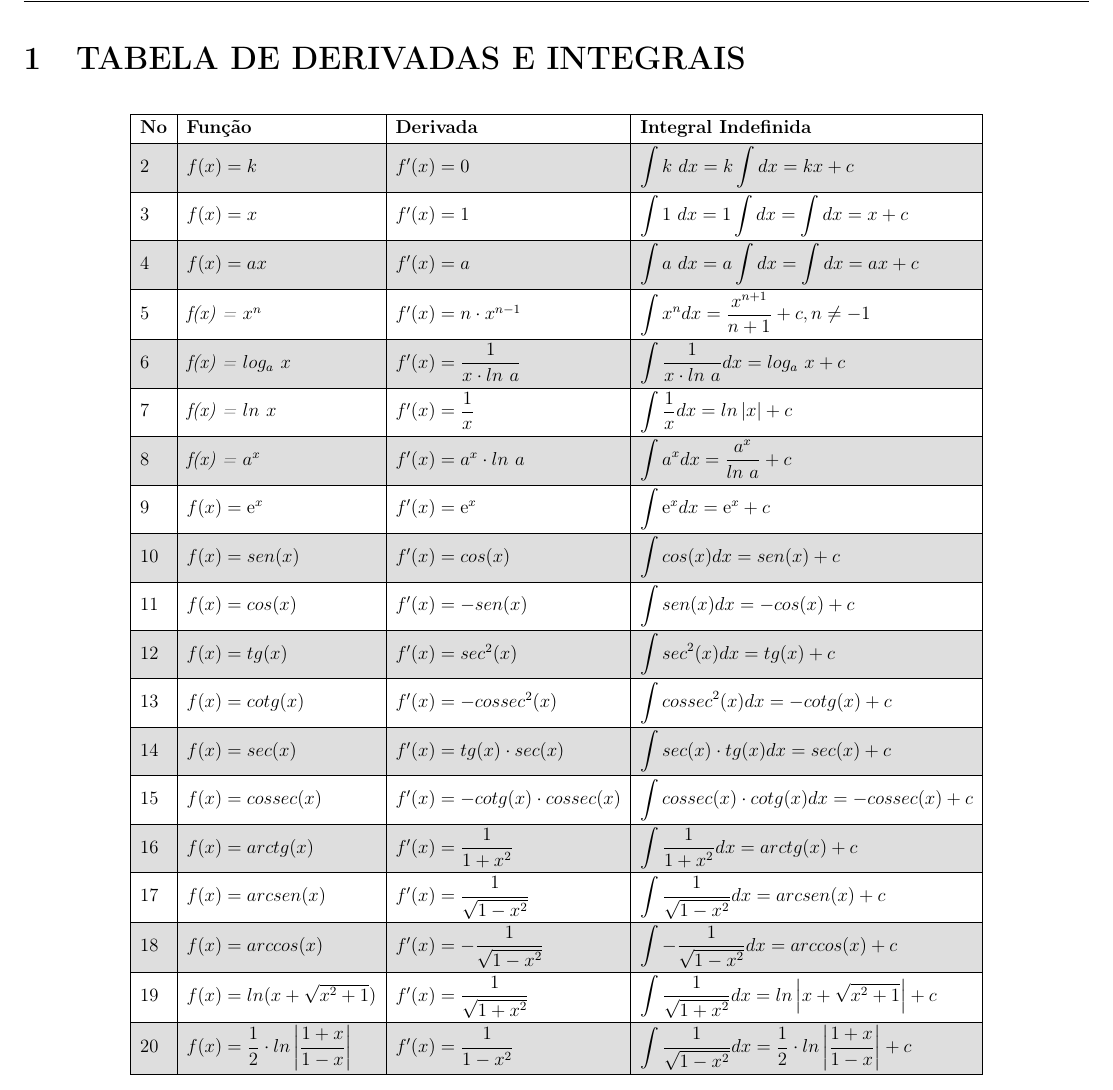
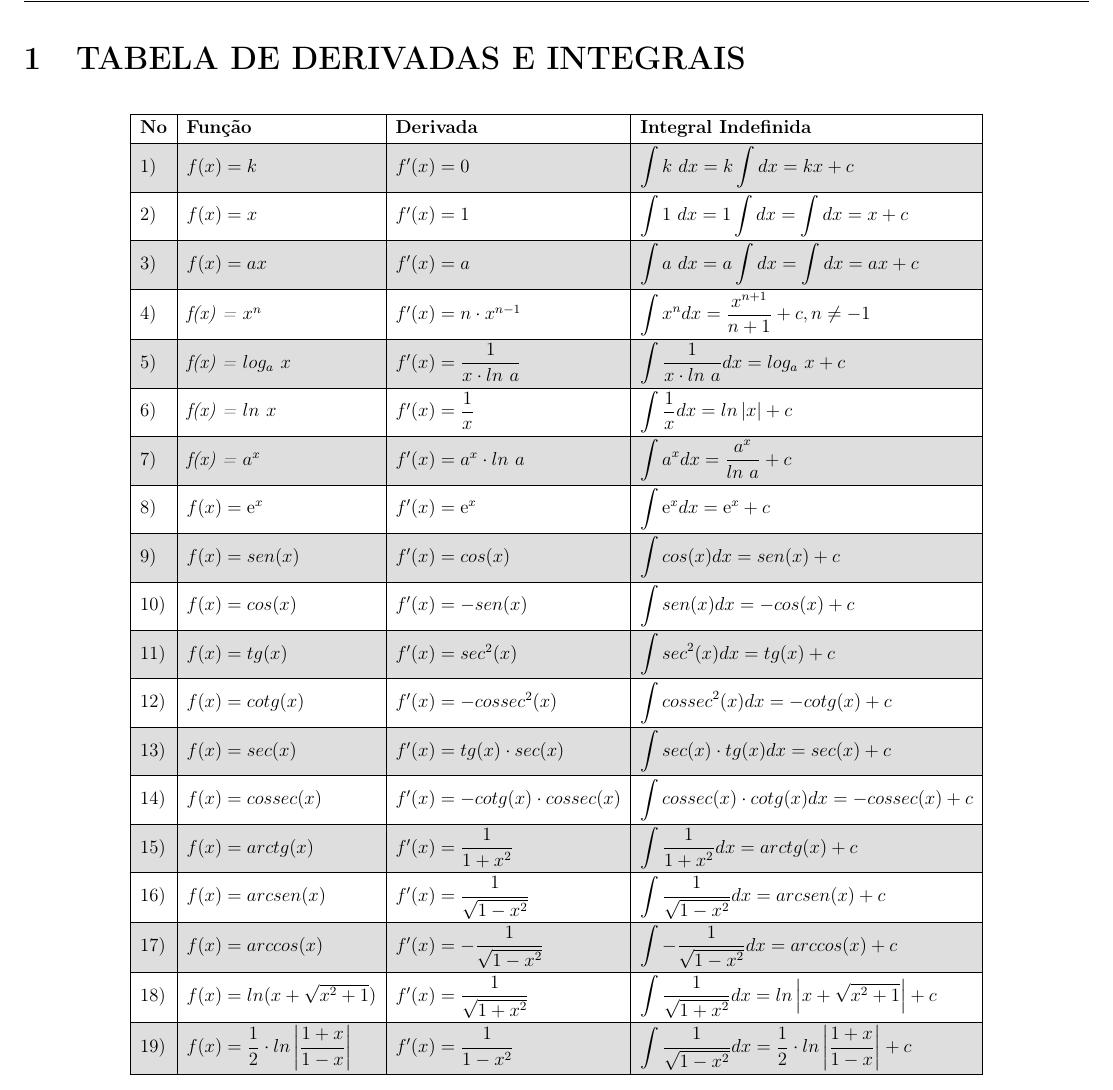
Before and after one commit to fabriciofx/tabelas-c2, a LaTeX document (tabelas.tex): part of page 1 of 2, cut so that both start at the same text. Compiled offline with pdfLaTeX.

Commit message:
#7: Corrige a numeração da tabela

```diff
--- a/tabelas.tex
+++ b/tabelas.tex
@@ -72,29 +72,30 @@
         \begin{tblr}{
             colspec=|l|l|l|l|,
             row{1}={font=\bfseries},
-            row{even}={gray9}
+            row{even}={gray9},
+            cell{2-Z}{1} = {cmd=\the\numexpr\arabic{rownum}-1)}
         }
         \hline
         No & Função & Derivada & Integral Indefinida \\ \hline
-        \arabic{rownum} & \textit{$f(x) = k$} & \textit{$f'(x) = 0$} & $\displaystyle\int{k\ dx} = k\int{dx} = kx + c$ \\ \hline
-        \arabic{rownum} & \textit{$f(x) = x$} & \textit{$f'(x) = 1$} & $\displaystyle\int{1\ dx} = 1\int{dx} = \int{dx} = x + c$ \\ \hline
-        \arabic{rownum} & \textit{$f(x) = ax$} & \textit{$f'(x) = a$} & $\displaystyle\int{a\ dx} = a\int{dx} = \int{dx} = ax + c$ \\ \hline
-        \arabic{rownum} & \textit{f(x) = $x^n$} & \textit{$f'(x) = n \cdot x^{n - 1}$} & $\displaystyle\int{x^ndx} = \frac{x^{n+1}}{n + 1} + c, n \neq -1$ \\ \hline
-        \arabic{rownum} & \textit{f(x) = $log_a\ x$} & \textit{$f'(x) = \displaystyle\frac{1}{x \cdot ln\ a}$} & $\displaystyle\int{\frac{1}{x \cdot ln\ a}dx} = log_a\ x + c$ \\ \hline
-        \arabic{rownum} & \textit{f(x) = $ln\ x$} & \textit{$f'(x) = \displaystyle\frac{1}{x}$} & $\displaystyle\int{\frac{1}{x}dx} = ln \left|x\right| + c$ \\ \hline
-        \arabic{rownum} & \textit{f(x) = $a^x$} & \textit{$f'(x) = a^x \cdot ln\ a$} & $\displaystyle\int{a^xdx} = \frac{a^x}{ln\ a} + c$ \\ \hline
-        \arabic{rownum} & \textit{$f(x) = {\rm e}^x$} & \textit{$f'(x) = {\rm e}^x$} & $\displaystyle\int{{\rm e}^xdx} = {\rm e}^x + c$ \\ \hline
-        \arabic{rownum} & \textit{$f(x) = sen(x)$} & \textit{$f'(x) = cos(x)$} & $\displaystyle\int{cos(x)dx} = sen(x) + c$ \\ \hline
-        \arabic{rownum} & \textit{$f(x) = cos(x)$} & \textit{$f'(x) = -sen(x)$} & $\displaystyle\int{sen(x)dx} = -cos(x) + c$ \\ \hline
-        \arabic{rownum} & \textit{$f(x) = tg(x)$} & \textit{$f'(x) = sec^2(x)$} & $\displaystyle\int{sec^2(x)dx} = tg(x) + c$ \\ \hline
-        \arabic{rownum} & \textit{$f(x) = cotg(x)$} & \textit{$f'(x) = -cossec^2(x)$} & $\displaystyle\int{cossec^2(x)dx} = -cotg(x) + c$ \\ \hline
-        \arabic{rownum} & \textit{$f(x) = sec(x)$} & \textit{$f'(x) = tg(x) \cdot sec(x)$} & $\displaystyle\int{sec(x) \cdot tg(x)dx} = sec(x) + c$ \\ \hline
-        \arabic{rownum} & \textit{$f(x) = cossec(x)$} & \textit{$f'(x) = -cotg(x) \cdot cossec(x)$} & $\displaystyle\int{cossec(x) \cdot cotg(x)dx} = -cossec(x) + c$ \\ \hline
-        \arabic{rownum} & \textit{$f(x) = arctg(x)$} & \textit{$f'(x) = \displaystyle\frac{1}{1 + x^2}$} & $\displaystyle\int{\frac{1}{1 + x^2}dx} = arctg(x) + c$ \\ \hline
-        \arabic{rownum} & \textit{$f(x) = arcsen(x)$} & \textit{$f'(x) = \displaystyle\frac{1}{\sqrt{1 - x^2}}$} & $\displaystyle\int{\frac{1}{\sqrt{1 - x^2}}dx} = arcsen(x) + c$ \\ \hline
-        \arabic{rownum} & \textit{$f(x) = arccos(x)$} & \textit{$f'(x) = \displaystyle - \frac{1}{\sqrt{1 - x^2}}$} & $\displaystyle\int{- \frac{1}{\sqrt{1 - x^2}}dx} = arccos(x) + c$ \\ \hline
-        \arabic{rownum} & \textit{$f(x) = ln(x + \sqrt{x^2 + 1})$} & \textit{$f'(x) = \displaystyle \frac{1}{\sqrt{1 + x^2}}$} & $\displaystyle\int{\frac{1}{\sqrt{1 + x^2}}dx} = ln\left|x + \sqrt{x^2 + 1}\right| + c$ \\ \hline
-        \arabic{rownum} & \textit{$f(x) = \displaystyle\frac{1}{2} \cdot ln\left|\frac{1 + x}{1 - x}\right|$} & \textit{$f'(x) = \displaystyle\frac{1}{1 - x^2}$} & $\displaystyle\int{\frac{1}{\sqrt{1 - x^2}}dx} = \displaystyle\frac{1}{2} \cdot ln\left|\frac{1 + x}{1 - x}\right| + c$ \\ \hline
+        & \textit{$f(x) = k$} & \textit{$f'(x) = 0$} & $\displaystyle\int{k\ dx} = k\int{dx} = kx + c$ \\ \hline
+        & \textit{$f(x) = x$} & \textit{$f'(x) = 1$} & $\displaystyle\int{1\ dx} = 1\int{dx} = \int{dx} = x + c$ \\ \hline
+        & \textit{$f(x) = ax$} & \textit{$f'(x) = a$} & $\displaystyle\int{a\ dx} = a\int{dx} = \int{dx} = ax + c$ \\ \hline
+        & \textit{f(x) = $x^n$} & \textit{$f'(x) = n \cdot x^{n - 1}$} & $\displaystyle\int{x^ndx} = \frac{x^{n+1}}{n + 1} + c, n \neq -1$ \\ \hline
+        & \textit{f(x) = $log_a\ x$} & \textit{$f'(x) = \displaystyle\frac{1}{x \cdot ln\ a}$} & $\displaystyle\int{\frac{1}{x \cdot ln\ a}dx} = log_a\ x + c$ \\ \hline
+        & \textit{f(x) = $ln\ x$} & \textit{$f'(x) = \displaystyle\frac{1}{x}$} & $\displaystyle\int{\frac{1}{x}dx} = ln \left|x\right| + c$ \\ \hline
+        & \textit{f(x) = $a^x$} & \textit{$f'(x) = a^x \cdot ln\ a$} & $\displaystyle\int{a^xdx} = \frac{a^x}{ln\ a} + c$ \\ \hline
+        & \textit{$f(x) = {\rm e}^x$} & \textit{$f'(x) = {\rm e}^x$} & $\displaystyle\int{{\rm e}^xdx} = {\rm e}^x + c$ \\ \hline
+        & \textit{$f(x) = sen(x)$} & \textit{$f'(x) = cos(x)$} & $\displaystyle\int{cos(x)dx} = sen(x) + c$ \\ \hline
+        & \textit{$f(x) = cos(x)$} & \textit{$f'(x) = -sen(x)$} & $\displaystyle\int{sen(x)dx} = -cos(x) + c$ \\ \hline
+        & \textit{$f(x) = tg(x)$} & \textit{$f'(x) = sec^2(x)$} & $\displaystyle\int{sec^2(x)dx} = tg(x) + c$ \\ \hline
+        & \textit{$f(x) = cotg(x)$} & \textit{$f'(x) = -cossec^2(x)$} & $\displaystyle\int{cossec^2(x)dx} = -cotg(x) + c$ \\ \hline
+        & \textit{$f(x) = sec(x)$} & \textit{$f'(x) = tg(x) \cdot sec(x)$} & $\displaystyle\int{sec(x) \cdot tg(x)dx} = sec(x) + c$ \\ \hline
+        & \textit{$f(x) = cossec(x)$} & \textit{$f'(x) = -cotg(x) \cdot cossec(x)$} & $\displaystyle\int{cossec(x) \cdot cotg(x)dx} = -cossec(x) + c$ \\ \hline
+        & \textit{$f(x) = arctg(x)$} & \textit{$f'(x) = \displaystyle\frac{1}{1 + x^2}$} & $\displaystyle\int{\frac{1}{1 + x^2}dx} = arctg(x) + c$ \\ \hline
+        & \textit{$f(x) = arcsen(x)$} & \textit{$f'(x) = \displaystyle\frac{1}{\sqrt{1 - x^2}}$} & $\displaystyle\int{\frac{1}{\sqrt{1 - x^2}}dx} = arcsen(x) + c$ \\ \hline
+        & \textit{$f(x) = arccos(x)$} & \textit{$f'(x) = \displaystyle - \frac{1}{\sqrt{1 - x^2}}$} & $\displaystyle\int{- \frac{1}{\sqrt{1 - x^2}}dx} = arccos(x) + c$ \\ \hline
+        & \textit{$f(x) = ln(x + \sqrt{x^2 + 1})$} & \textit{$f'(x) = \displaystyle \frac{1}{\sqrt{1 + x^2}}$} & $\displaystyle\int{\frac{1}{\sqrt{1 + x^2}}dx} = ln\left|x + \sqrt{x^2 + 1}\right| + c$ \\ \hline
+        & \textit{$f(x) = \displaystyle\frac{1}{2} \cdot ln\left|\frac{1 + x}{1 - x}\right|$} & \textit{$f'(x) = \displaystyle\frac{1}{1 - x^2}$} & $\displaystyle\int{\frac{1}{\sqrt{1 - x^2}}dx} = \displaystyle\frac{1}{2} \cdot ln\left|\frac{1 + x}{1 - x}\right| + c$ \\ \hline
         \end{tblr}
     \end{adjustbox}
 \end{table}
```
